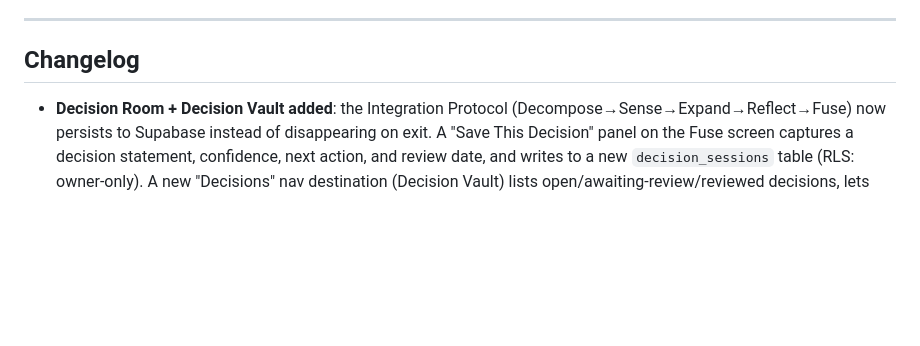
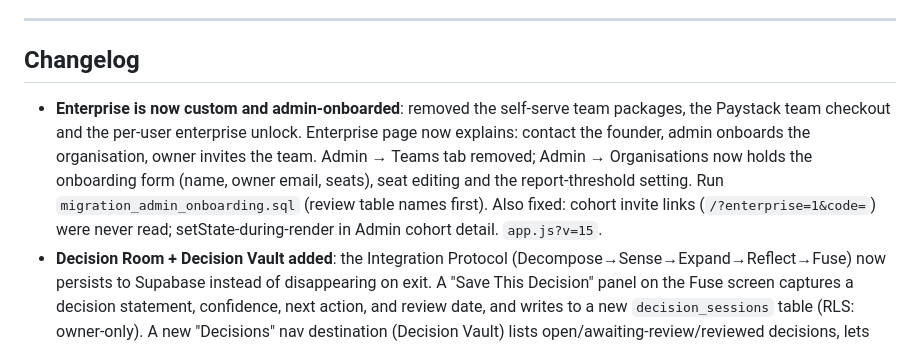
Before and after one commit to Life322-c/NeuralFusion.app2, a Markdown page: README.md, the part around the change. Rendered like a GitHub page; blank space fills up the shorter version.

```diff
--- a/README.md
+++ b/README.md
@@ -51,6 +51,7 @@ Results are saved to Supabase `enterprise_results` table in real time. Refreshin
 
 ## Changelog
 
+- **Enterprise is now custom and admin-onboarded**: removed the self-serve team packages, the Paystack team checkout and the per-user enterprise unlock. Enterprise page now explains: contact the founder, admin onboards the organisation, owner invites the team. Admin → Teams tab removed; Admin → Organisations now holds the onboarding form (name, owner email, seats), seat editing and the report-threshold setting. Run `migration_admin_onboarding.sql` (review table names first). Also fixed: cohort invite links (`/?enterprise=1&code=`) were never read; setState-during-render in Admin cohort detail. `app.js?v=15`.
 - **Decision Room + Decision Vault added**: the Integration Protocol (Decompose→Sense→Expand→Reflect→Fuse) now persists to Supabase instead of disappearing on exit. A "Save This Decision" panel on the Fuse screen captures a decision statement, confidence, next action, and review date, and writes to a new `decision_sessions` table (RLS: owner-only). A new "Decisions" nav destination (Decision Vault) lists open/awaiting-review/reviewed decisions, lets users reopen the full DECOMPOSE→FUSE record, and record an outcome (better/as expected/worse/still unfolding + lesson learned), closing the Decision → Action → Outcome → Reflection loop. Signed-in users see a "What are you trying to figure out?" panel on Home with quick entry into a new decision or the Vault, plus a nudge when a saved decision's review date has arrived. Run `migration_decision_sessions.sql` in the Supabase SQL editor before deploying. No AI/chatbot involved: Fuse synthesis remains the existing keyword-overlap logic (`synthesizeProtocol`), not a model call.
 - **Analytics → Your Cognitive Journey**: Analytics now shows decisions processed, decisions reviewed, average confidence, and one factual observation drawn only from the user's own recorded outcomes ("X of Y reviewed decisions turned out as expected or better"). No fabricated psychology, no unsupported diagnoses.
 - **Under Pressure mode added**: a ~60–90 second, 5-question stabilization flow (facts / sensing / what else could be true / what matters most / next step), reachable from the Home "What are you trying to figure out?" panel. Saves into the same Decision Vault as a normal decision, so quick-pressure sessions still show up, get reviewed, and count toward the Cognitive Journey. Framed as a cognitive decision-support protocol, not therapy or mental-health treatment.
```
